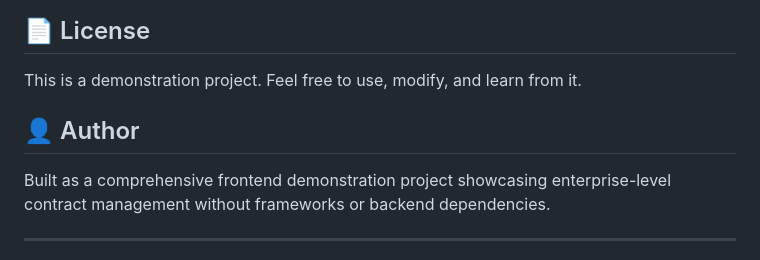
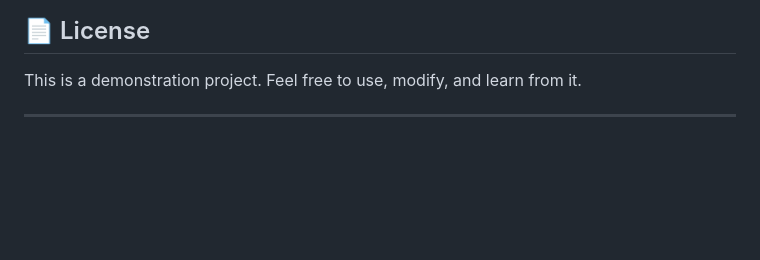
Before and after one commit to Siddarth-04/Contract-Management-System, a Markdown page: README.md, the part around the change. GitHub-like rendering; blank space fills up the shorter version.

Commit message:
Update README to remove author and enhance clarity
Removed author section and clarified project purpose.

```diff
--- a/README.md
+++ b/README.md
@@ -220,10 +220,6 @@ Potential improvements (not implemented):
 
 This is a demonstration project. Feel free to use, modify, and learn from it.
 
-## 👤 Author
-
-Built as a comprehensive frontend demonstration project showcasing enterprise-level contract management without frameworks or backend dependencies.
-
 ---
 
 **Note**: This is a frontend-only application intended for demonstration and learning purposes. For production use, consider adding a backend API, database, authentication, and proper contract signing integrations.
```
